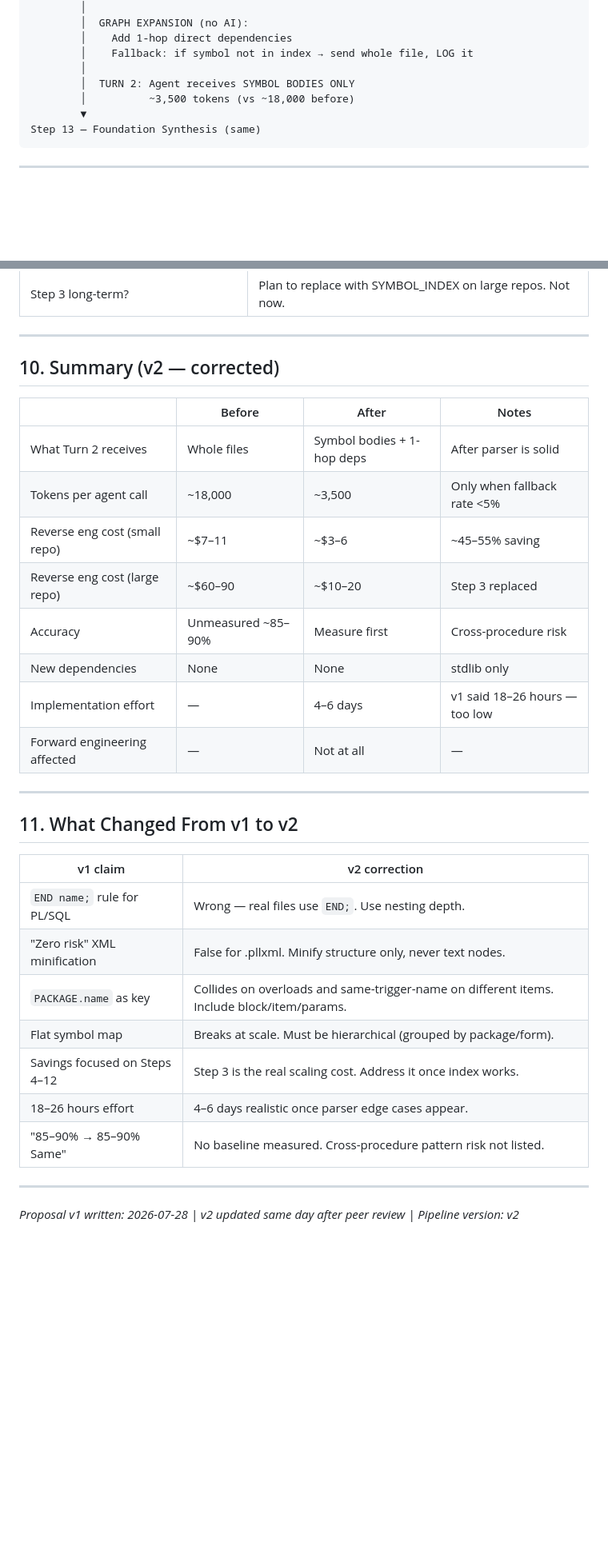
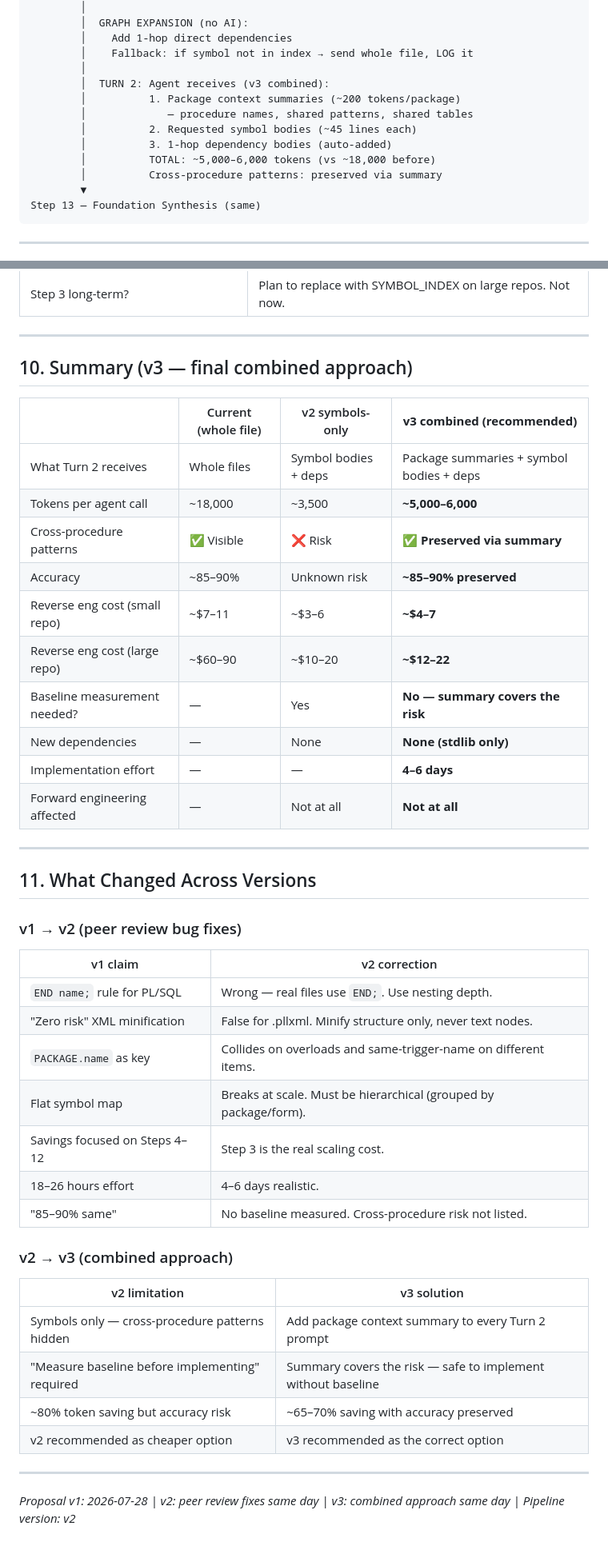
Before and after one commit to jayaprakash2207/automated-reverse-engineering-pipeline, a Markdown page: NEW_ARCHITECTURE_PROPOSAL.md, 2 parts joined by grey strips. Shown at 80% size. Rendered like a GitHub page; blank space fills up the shorter version.

````diff
--- a/NEW_ARCHITECTURE_PROPOSAL.md
+++ b/NEW_ARCHITECTURE_PROPOSAL.md
@@ -111,8 +200,13 @@ Steps 4–12 — Analysis Agents (BA, DA, TA, AA)
         │    Add 1-hop direct dependencies
         │    Fallback: if symbol not in index → send whole file, LOG it
         │
-        │  TURN 2: Agent receives SYMBOL BODIES ONLY
-        │          ~3,500 tokens (vs ~18,000 before)
+        │  TURN 2: Agent receives (v3 combined):
+        │          1. Package context summaries (~200 tokens/package)
+        │             — procedure names, shared patterns, shared tables
+        │          2. Requested symbol bodies (~45 lines each)
+        │          3. 1-hop dependency bodies (auto-added)
+        │          TOTAL: ~5,000–6,000 tokens (vs ~18,000 before)
+        │          Cross-procedure patterns: preserved via summary
         ▼
 Step 13 — Foundation Synthesis (same)
 ```
@@ -438,33 +534,46 @@ results/                                ← existing outputs untouched
 
 ---
 
-## 10. Summary (v2 — corrected)
+## 10. Summary (v3 — final combined approach)
 
-| | Before | After | Notes |
+| | Current (whole file) | v2 symbols-only | **v3 combined (recommended)** |
 |---|---|---|---|
-| What Turn 2 receives | Whole files | Symbol bodies + 1-hop deps | After parser is solid |
-| Tokens per agent call | ~18,000 | ~3,500 | Only when fallback rate <5% |
-| Reverse eng cost (small repo) | ~$7–11 | ~$3–6 | ~45–55% saving |
-| Reverse eng cost (large repo) | ~$60–90 | ~$10–20 | Step 3 replaced |
-| Accuracy | Unmeasured ~85–90% | Measure first | Cross-procedure risk |
-| New dependencies | None | None | stdlib only |
-| Implementation effort | — | 4–6 days | v1 said 18–26 hours — too low |
-| Forward engineering affected | — | Not at all | — |
+| What Turn 2 receives | Whole files | Symbol bodies + deps | Package summaries + symbol bodies + deps |
+| Tokens per agent call | ~18,000 | ~3,500 | **~5,000–6,000** |
+| Cross-procedure patterns | ✅ Visible | ❌ Risk | **✅ Preserved via summary** |
+| Accuracy | ~85–90% | Unknown risk | **~85–90% preserved** |
+| Reverse eng cost (small repo) | ~$7–11 | ~$3–6 | **~$4–7** |
+| Reverse eng cost (large repo) | ~$60–90 | ~$10–20 | **~$12–22** |
+| Baseline measurement needed? | — | Yes | **No — summary covers the risk** |
+| New dependencies | — | None | **None (stdlib only)** |
+| Implementation effort | — | — | **4–6 days** |
+| Forward engineering affected | — | Not at all | **Not at all** |
 
 ---
 
-## 11. What Changed From v1 to v2
+## 11. What Changed Across Versions
+
+### v1 → v2 (peer review bug fixes)
 
 | v1 claim | v2 correction |
 |---|---|
 | `END name;` rule for PL/SQL | Wrong — real files use `END;`. Use nesting depth. |
 | "Zero risk" XML minification | False for .pllxml. Minify structure only, never text nodes. |
-| `PACKAGE.name` as key | Collides on overloads and same-trigger-name on different items. Include block/item/params. |
+| `PACKAGE.name` as key | Collides on overloads and same-trigger-name on different items. |
 | Flat symbol map | Breaks at scale. Must be hierarchical (grouped by package/form). |
-| Savings focused on Steps 4–12 | Step 3 is the real scaling cost. Address it once index works. |
-| 18–26 hours effort | 4–6 days realistic once parser edge cases appear. |
-| "85–90% → 85–90% Same" | No baseline measured. Cross-procedure pattern risk not listed. |
+| Savings focused on Steps 4–12 | Step 3 is the real scaling cost. |
+| 18–26 hours effort | 4–6 days realistic. |
+| "85–90% same" | No baseline measured. Cross-procedure risk not listed. |
+
+### v2 → v3 (combined approach)
+
+| v2 limitation | v3 solution |
+|---|---|
+| Symbols only — cross-procedure patterns hidden | Add package context summary to every Turn 2 prompt |
+| "Measure baseline before implementing" required | Summary covers the risk — safe to implement without baseline |
+| ~80% token saving but accuracy risk | ~65–70% saving with accuracy preserved |
+| v2 recommended as cheaper option | v3 recommended as the correct option |
 
 ---
 
-*Proposal v1 written: 2026-07-28 | v2 updated same day after peer review | Pipeline version: v2*
+*Proposal v1: 2026-07-28 | v2: peer review fixes same day | v3: combined approach same day | Pipeline version: v2*
````
Also changed, not shown: other parts of NEW_ARCHITECTURE_PROPOSAL.md (+112 -21 lines).
